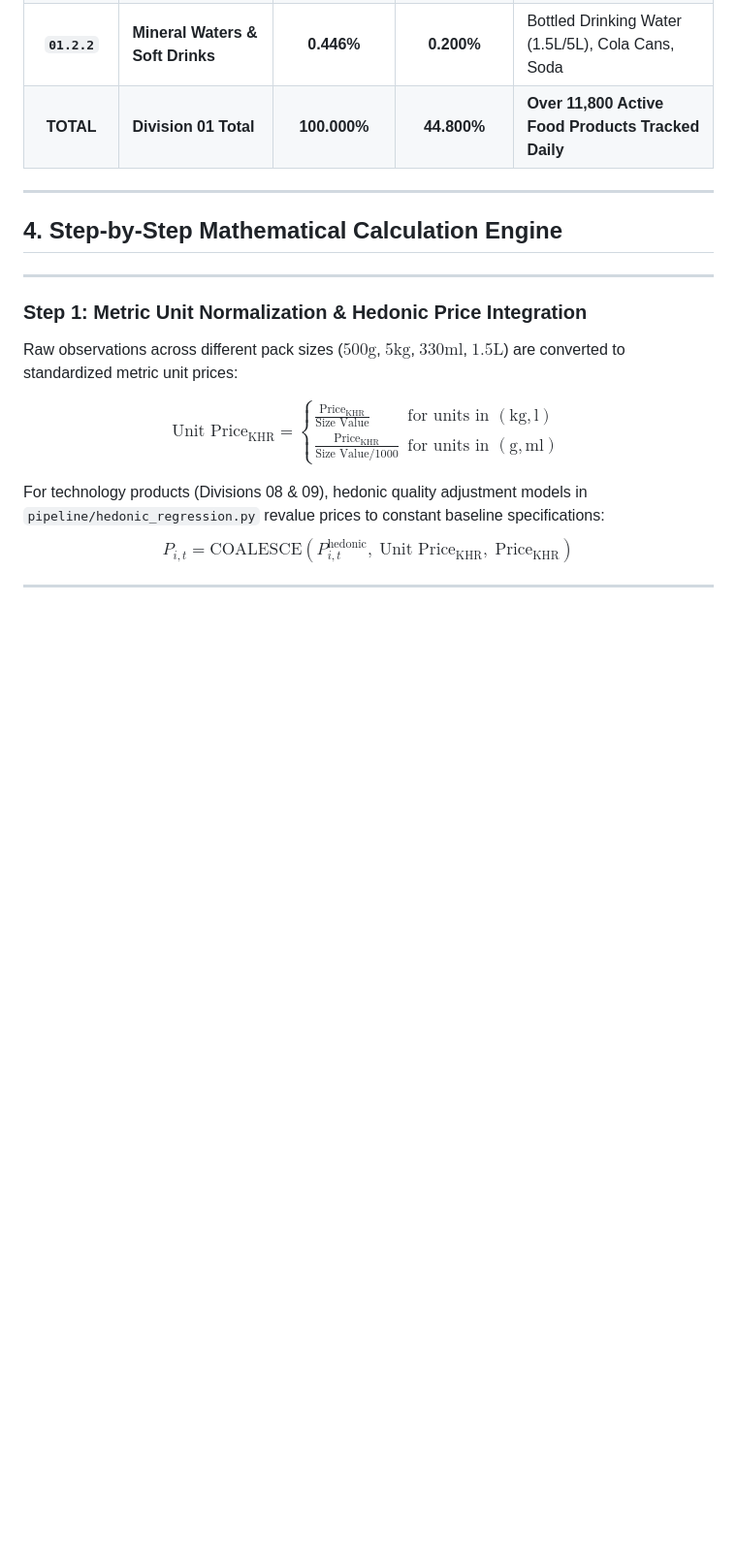
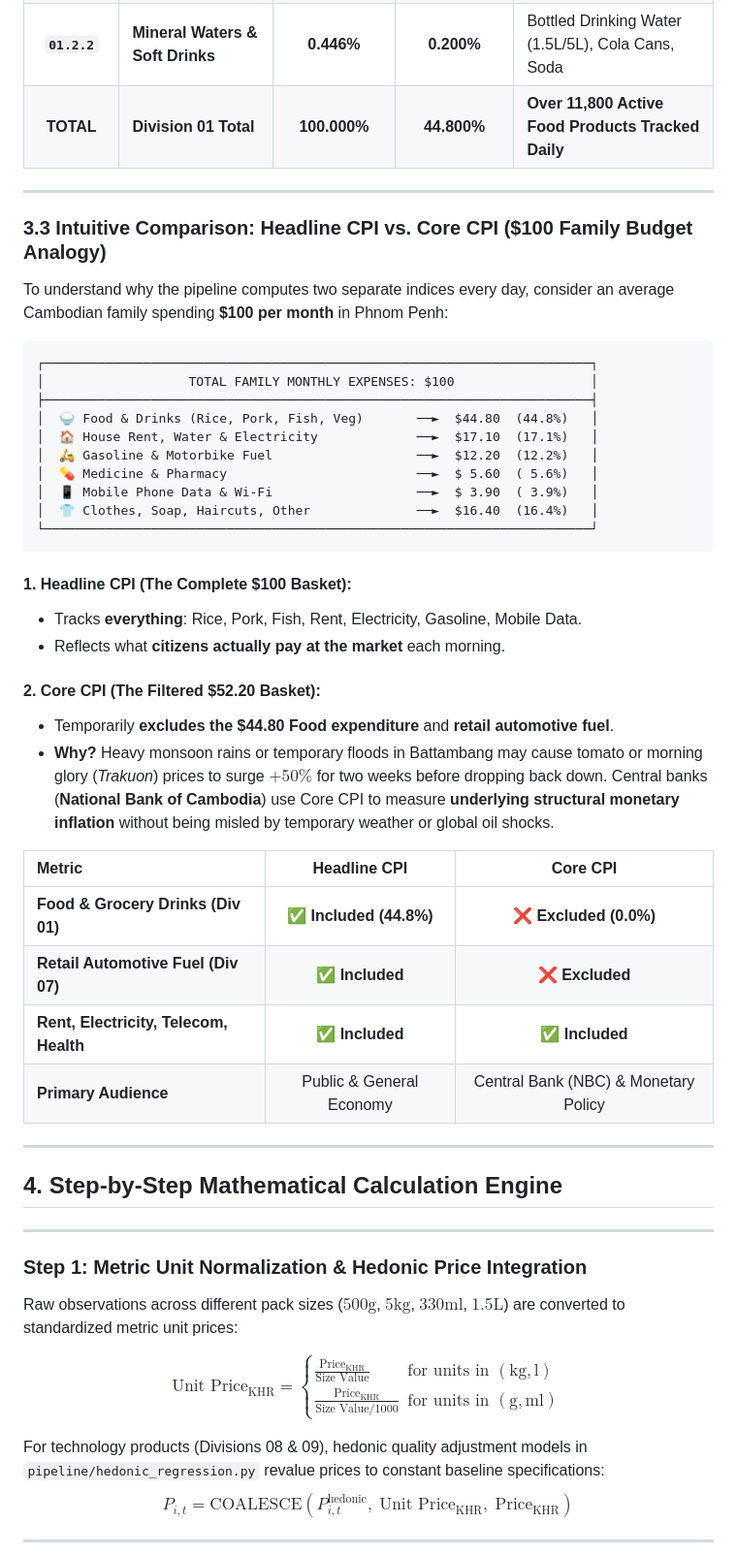
Before and after one commit to Korngmeng-Taing/Cambodia-cpi-pipeline, a Markdown page: docs/GOLD_LAYER_CPI_METHODOLOGY_GUIDE.md, the part around one of its changes. Shown at 97% size. Rendered like a GitHub page; blank space fills up the shorter version.

````diff
--- a/docs/GOLD_LAYER_CPI_METHODOLOGY_GUIDE.md
+++ b/docs/GOLD_LAYER_CPI_METHODOLOGY_GUIDE.md
@@ -144,6 +144,40 @@ $$\sum_{c \in \text{Div 01}} w_{c|01} = 100.000\%, \quad W_c = 44.800\% \times w
 
 ---
 
+### 3.3 Intuitive Comparison: Headline CPI vs. Core CPI ($100 Family Budget Analogy)
+
+To understand why the pipeline computes two separate indices every day, consider an average Cambodian family spending **\$100 per month** in Phnom Penh:
+
+```
+┌────────────────────────────────────────────────────────────────────────┐
+│                   TOTAL FAMILY MONTHLY EXPENSES: $100                  │
+├────────────────────────────────────────────────────────────────────────┤
+│  🍚 Food & Drinks (Rice, Pork, Fish, Veg)       ──►  $44.80  (44.8%)   │
+│  🏠 House Rent, Water & Electricity             ──►  $17.10  (17.1%)   │
+│  🛵 Gasoline & Motorbike Fuel                   ──►  $12.20  (12.2%)   │
+│  💊 Medicine & Pharmacy                         ──►  $ 5.60  ( 5.6%)   │
+│  📱 Mobile Phone Data & Wi-Fi                   ──►  $ 3.90  ( 3.9%)   │
+│  👕 Clothes, Soap, Haircuts, Other              ──►  $16.40  (16.4%)   │
+└────────────────────────────────────────────────────────────────────────┘
+```
+
+#### 1. Headline CPI (The Complete $100 Basket):
+* Tracks **everything**: Rice, Pork, Fish, Rent, Electricity, Gasoline, Mobile Data.
+* Reflects what **citizens actually pay at the market** each morning.
+
+#### 2. Core CPI (The Filtered $52.20 Basket):
+* Temporarily **excludes the $44.80 Food expenditure** and **retail automotive fuel**.
+* **Why?** Heavy monsoon rains or temporary floods in Battambang may cause tomato or morning glory (*Trakuon*) prices to surge $+50\%$ for two weeks before dropping back down. Central banks (**National Bank of Cambodia**) use Core CPI to measure **underlying structural monetary inflation** without being misled by temporary weather or global oil shocks.
+
+| Metric | Headline CPI | Core CPI |
+| :--- | :---: | :---: |
+| **Food & Grocery Drinks (Div 01)** | ✅ **Included (44.8%)** | ❌ **Excluded (0.0%)** |
+| **Retail Automotive Fuel (Div 07)** | ✅ **Included** | ❌ **Excluded** |
+| **Rent, Electricity, Telecom, Health** | ✅ **Included** | ✅ **Included** |
+| **Primary Audience** | Public & General Economy | Central Bank (NBC) & Monetary Policy |
+
+---
+
 ## 4. Step-by-Step Mathematical Calculation Engine
 
 ---
````
Also changed, not shown: other parts of docs/GOLD_LAYER_CPI_METHODOLOGY_GUIDE.md (+33 -0 lines).
